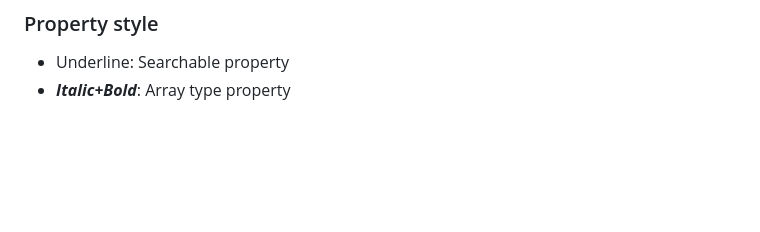
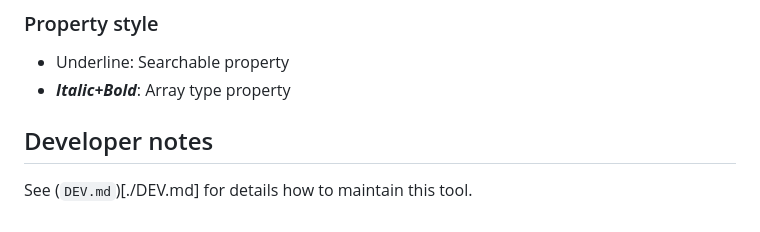
Before and after one commit to IGVF-DACC/igvf-metadata-submitter, a Markdown page: README.md, the part around the change. Drawn GitHub-style; blank space fills up the shorter version.

Commit message:
add developer notes

```diff
--- a/README.md
+++ b/README.md
@@ -97,3 +97,8 @@ Color and style represents a type of property.
 
 - <span style="text-decoration:underline">Underline</span>: Searchable property
 - ***Italic+Bold***: Array type property
+
+
+## Developer notes
+
+See (`DEV.md`)[./DEV.md] for details how to maintain this tool.
```
Also changed, not shown: DEV.md (added, +30 -0 lines).
